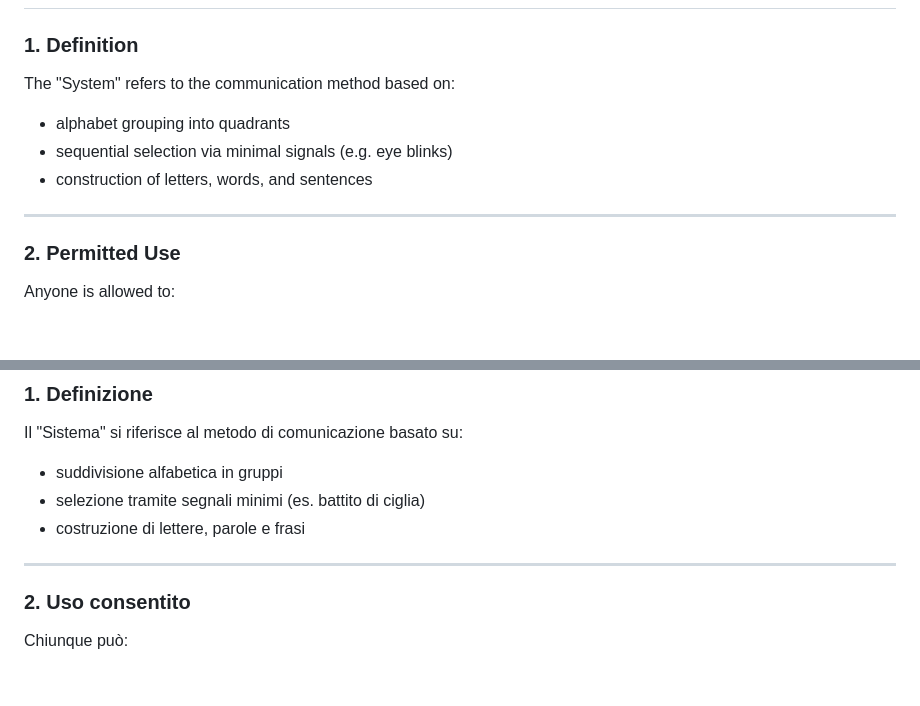
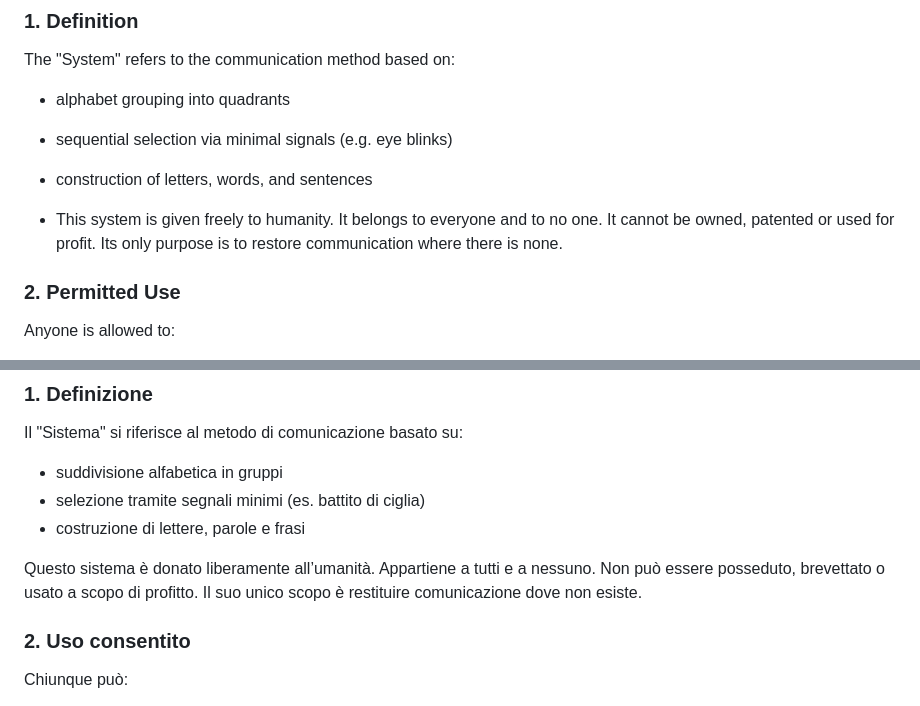
Before and after one commit to Danielagazzano66/Daniela-alphabet, a Markdown page: LICENSE.md, 2 parts joined by grey strips. Drawn GitHub-style; blank space fills up the shorter version.

```diff
--- a/LICENSE.md
+++ b/LICENSE.md
@@ -9,7 +9,10 @@ The "System" refers to the communication method based on:
 - sequential selection via minimal signals (e.g. eye blinks)
 - construction of letters, words, and sentences
 
----
+- This system is given freely to humanity.
+It belongs to everyone and to no one.
+It cannot be owned, patented or used for profit.
+Its only purpose is to restore communication where there is none.
 
 ### 2. Permitted Use
 
@@ -107,7 +110,10 @@ Il "Sistema" si riferisce al metodo di comunicazione basato su:
 - selezione tramite segnali minimi (es. battito di ciglia)
 - costruzione di lettere, parole e frasi
 
----
+Questo sistema è donato liberamente all’umanità.
+Appartiene a tutti e a nessuno.
+Non può essere posseduto, brevettato o usato a scopo di profitto.
+Il suo unico scopo è restituire comunicazione dove non esiste.
 
 ### 2. Uso consentito
 
```
